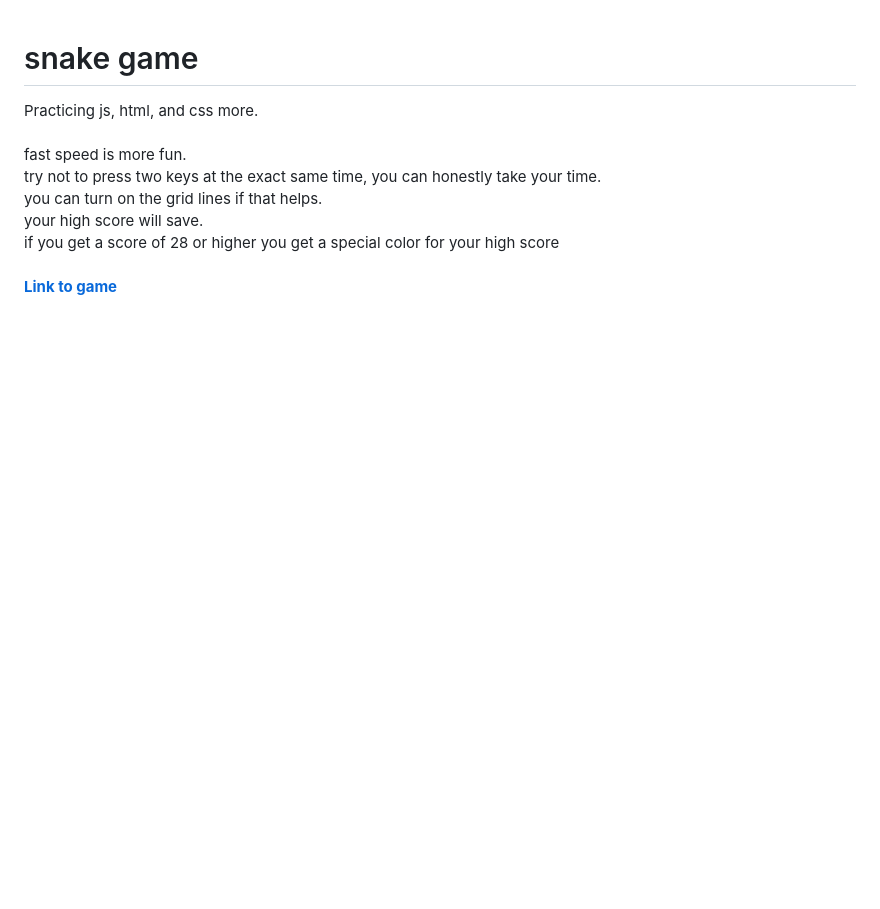
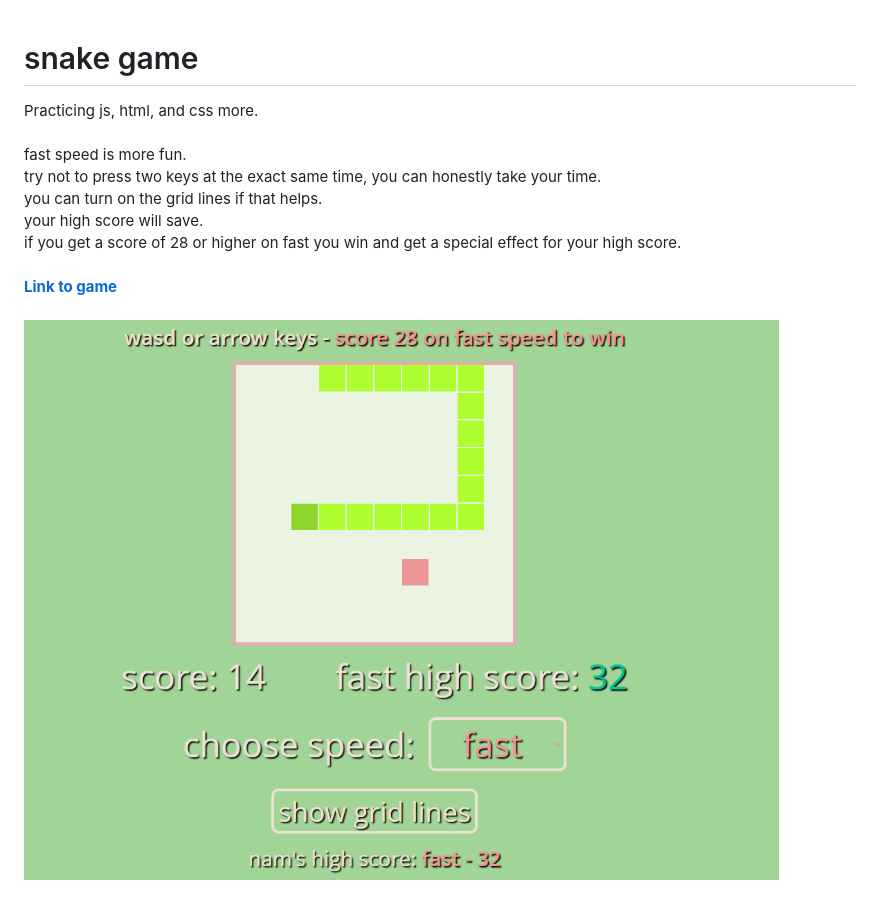
Before and after one commit to namhnguye/snake-game, a Markdown page: README.md, the part around the change. Rendered like a GitHub page; pictures changed too: screenshot.png (added); blank space fills up the shorter version.

```diff
--- a/README.md
+++ b/README.md
@@ -10,7 +10,10 @@ you can turn on the grid lines if that helps.
 \
 your high score will save.
 \
-if you get a score of 28 or higher you get a special color for your high score
+if you get a score of 28 or higher on fast you win and get a special effect for your high score.
 \
 \
 **[Link to game](https://namhnguye.github.io/snake-game/)**
+\
+\
+![screenshot of game](screenshot.png)
```
